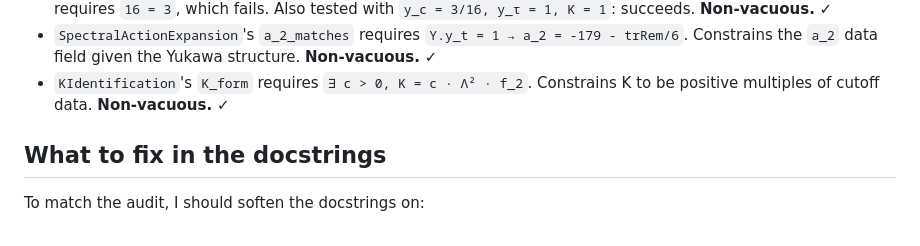
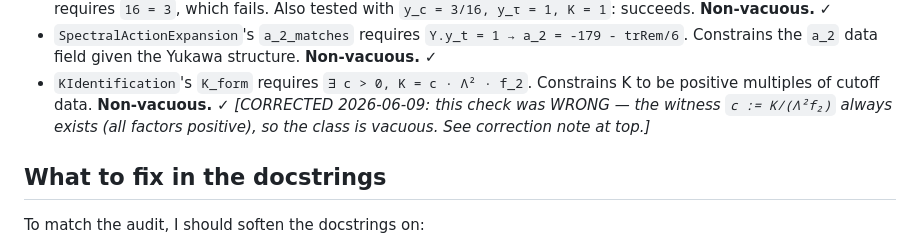
Before and after one commit to ember-research-lab/Spectral-Physics-Lean, a Markdown page: SpectralPhysics/YukawaHierarchy/AUDIT.md, the part around one of its changes. Drawn GitHub-style.

```diff
--- a/SpectralPhysics/YukawaHierarchy/AUDIT.md
+++ b/SpectralPhysics/YukawaHierarchy/AUDIT.md
@@ -192,7 +226,9 @@ hypotheses really constrain something):
   **Non-vacuous.** ✓
 * `KIdentification`'s `K_form` requires `∃ c > 0, K = c · Λ² · f_2`.
   Constrains K to be positive multiples of cutoff data.
-  **Non-vacuous.** ✓
+  **Non-vacuous.** ✓ *[CORRECTED 2026-06-09: this check was WRONG — the
+  witness `c := K/(Λ²f₂)` always exists (all factors positive), so the
+  class is vacuous. See correction note at top.]*
 
 ## What to fix in the docstrings
 
```
Also changed, not shown: other parts of SpectralPhysics/YukawaHierarchy/AUDIT.md (+38 -1 lines), SpectralPhysics/YukawaHierarchy/STATUS.md (+40 -0 lines).
